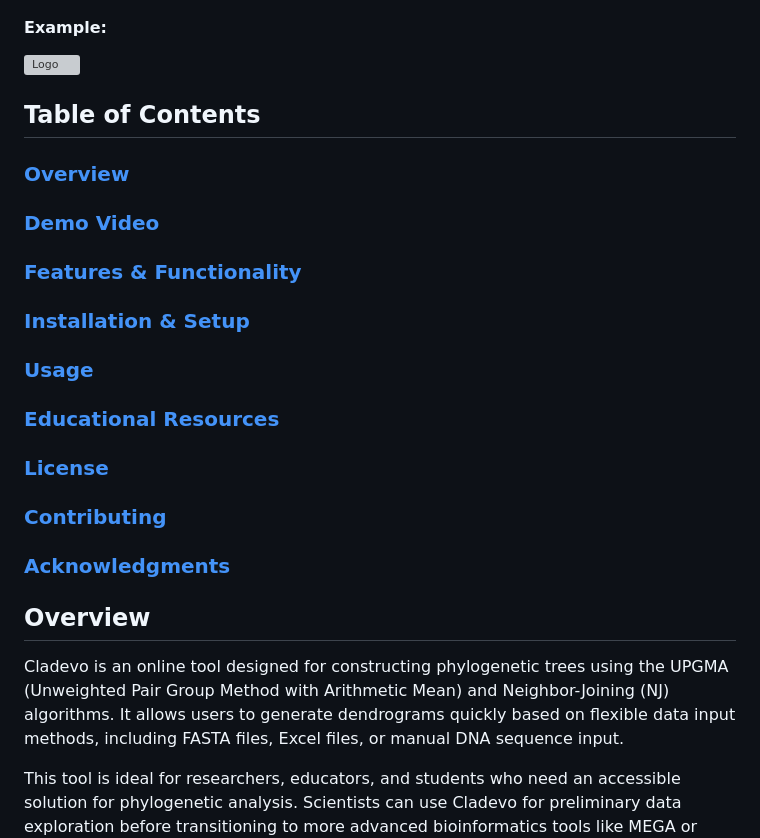
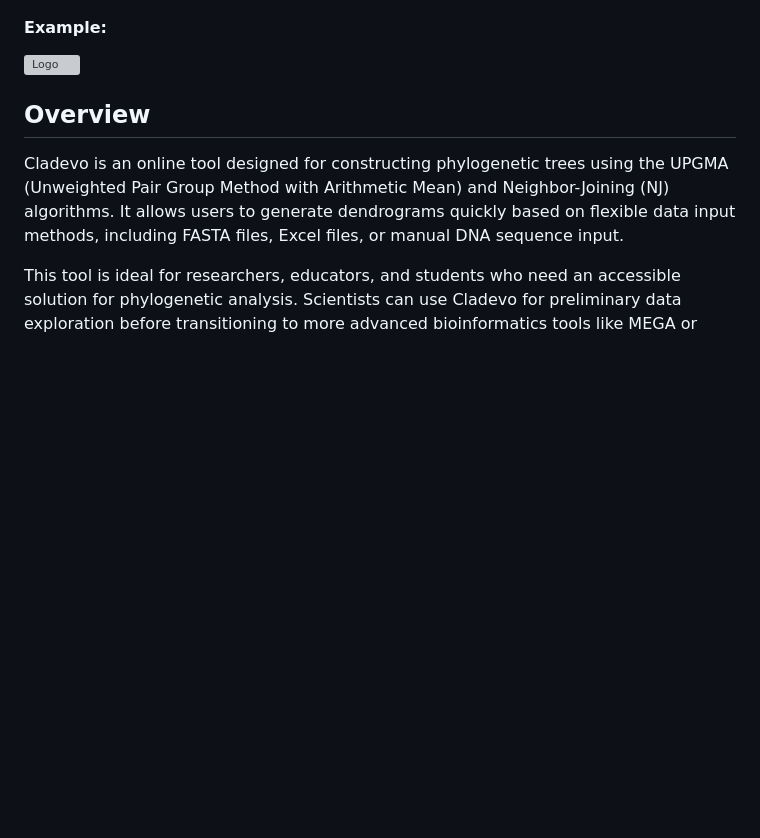
Before and after one commit to noginpavlo/cladevo, a Markdown page: README.md, the part around the change. Rendered like a GitHub page; blank space fills up the shorter version; grey boxes are pictures that could not be loaded.

```diff
--- a/README.md
+++ b/README.md
@@ -4,18 +4,6 @@
 #### Create trees quickly and efficiently with minimal effort.
 #### Example:
 ![Logo](cladevo/static/images/tree11.png)
-## Table of Contents
-
-### [Overview](##overview)
-### [Demo Video](#demo-video)
-### [Features & Functionality](#features--functionality)
-### [Installation & Setup](#installation--setup)
-### [Usage](#usage)
-### [Educational Resources](#educational-resources)
-### [License](#license)
-### [Contributing](#contributing)
-### [Acknowledgments](#acknowledgments)
-
 
 ## Overview
 
```
